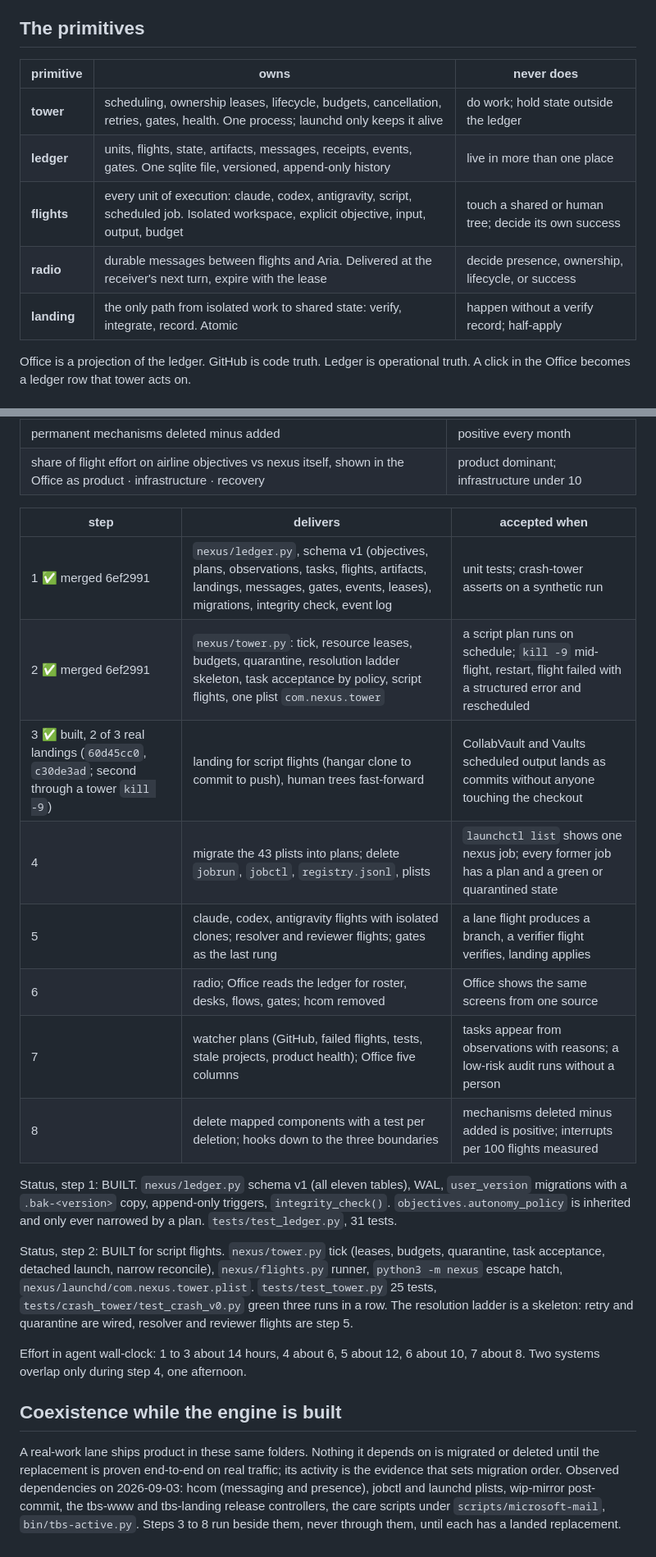
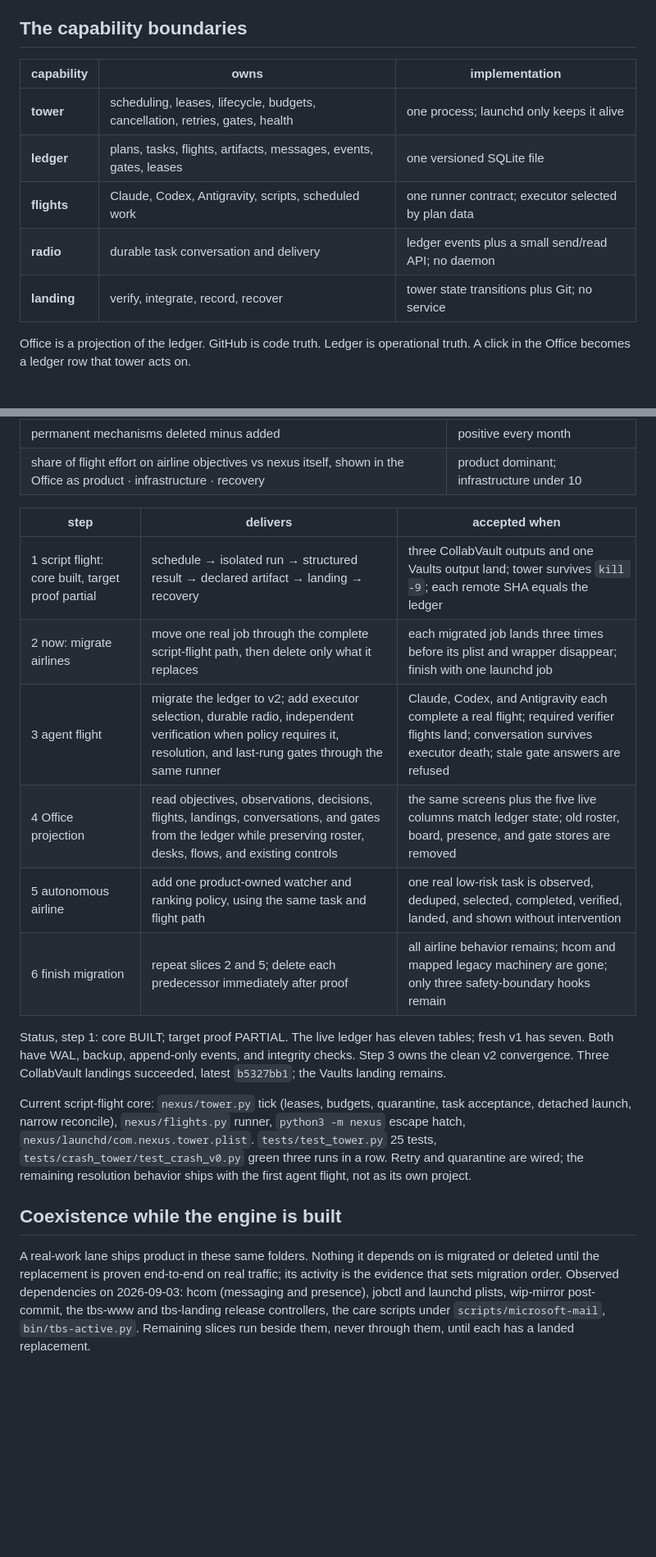
Before and after one commit to ariaxhan/nexus-office, a Markdown page: docs/foundation.md, 2 parts joined by grey strips. Shown at 82% size. Rendered like a GitHub page; blank space fills up the shorter version.

```diff
--- a/docs/foundation.md
+++ b/docs/foundation.md
@@ -34,15 +35,15 @@ care reply or a deployment is, that is airline logic in the wrong place. A compo
 be explained in this model is questioned, not kept. The permanent question: does this help an
 airline fly, or are we building more airport?
 
-## The primitives
+## The capability boundaries
 
-| primitive | owns | never does |
+| capability | owns | implementation |
 |---|---|---|
-| **tower** | scheduling, ownership leases, lifecycle, budgets, cancellation, retries, gates, health. One process; launchd only keeps it alive | do work; hold state outside the ledger |
-| **ledger** | units, flights, state, artifacts, messages, receipts, events, gates. One sqlite file, versioned, append-only history | live in more than one place |
-| **flights** | every unit of execution: claude, codex, antigravity, script, scheduled job. Isolated workspace, explicit objective, input, output, budget | touch a shared or human tree; decide its own success |
-| **radio** | durable messages between flights and Aria. Delivered at the receiver's next turn, expire with the lease | decide presence, ownership, lifecycle, or success |
-| **landing** | the only path from isolated work to shared state: verify, integrate, record. Atomic | happen without a verify record; half-apply |
+| **tower** | scheduling, leases, lifecycle, budgets, cancellation, retries, gates, health | one process; launchd only keeps it alive |
+| **ledger** | plans, tasks, flights, artifacts, messages, events, gates, leases | one versioned SQLite file |
+| **flights** | Claude, Codex, Antigravity, scripts, scheduled work | one runner contract; executor selected by plan data |
+| **radio** | durable task conversation and delivery | ledger events plus a small send/read API; no daemon |
+| **landing** | verify, integrate, record, recover | tower state transitions plus Git; no service |
 
 Office is a projection of the ledger. GitHub is code truth. Ledger is operational truth. A
 click in the Office becomes a ledger row that tower acts on.
@@ -202,27 +226,22 @@ complexity. Infrastructure is a cost center, not an objective.
 
 | step | delivers | accepted when |
 |---|---|---|
-| 1 ✅ merged 6ef2991 | `nexus/ledger.py`, schema v1 (objectives, plans, observations, tasks, flights, artifacts, landings, messages, gates, events, leases), migrations, integrity check, event log | unit tests; crash-tower asserts on a synthetic run |
-| 2 ✅ merged 6ef2991 | `nexus/tower.py`: tick, resource leases, budgets, quarantine, resolution ladder skeleton, task acceptance by policy, script flights, one plist `com.nexus.tower` | a script plan runs on schedule; `kill -9` mid-flight, restart, flight failed with a structured error and rescheduled |
-| 3 ✅ built, 2 of 3 real landings (`60d45cc0`, `c30de3ad`; second through a tower `kill -9`) | landing for script flights (hangar clone to commit to push), human trees fast-forward | CollabVault and Vaults scheduled output lands as commits without anyone touching the checkout |
-| 4 | migrate the 43 plists into plans; delete `jobrun`, `jobctl`, `registry.jsonl`, plists | `launchctl list` shows one nexus job; every former job has a plan and a green or quarantined state |
-| 5 | claude, codex, antigravity flights with isolated clones; resolver and reviewer flights; gates as the last rung | a lane flight produces a branch, a verifier flight verifies, landing applies |
-| 6 | radio; Office reads the ledger for roster, desks, flows, gates; hcom removed | Office shows the same screens from one source |
-| 7 | watcher plans (GitHub, failed flights, tests, stale projects, product health); Office five columns | tasks appear from observations with reasons; a low-risk audit runs without a person |
-| 8 | delete mapped components with a test per deletion; hooks down to the three boundaries | mechanisms deleted minus added is positive; interrupts per 100 flights measured |
+| 1 script flight: core built, target proof partial | schedule → isolated run → structured result → declared artifact → landing → recovery | three CollabVault outputs and one Vaults output land; tower survives `kill -9`; each remote SHA equals the ledger |
+| 2 now: migrate airlines | move one real job through the complete script-flight path, then delete only what it replaces | each migrated job lands three times before its plist and wrapper disappear; finish with one launchd job |
+| 3 agent flight | migrate the ledger to v2; add executor selection, durable radio, independent verification when policy requires it, resolution, and last-rung gates through the same runner | Claude, Codex, and Antigravity each complete a real flight; required verifier flights land; conversation survives executor death; stale gate answers are refused |
+| 4 Office projection | read objectives, observations, decisions, flights, landings, conversations, and gates from the ledger while preserving roster, desks, flows, and existing controls | the same screens plus the five live columns match ledger state; old roster, board, presence, and gate stores are removed |
+| 5 autonomous airline | add one product-owned watcher and ranking policy, using the same task and flight path | one real low-risk task is observed, deduped, selected, completed, verified, landed, and shown without intervention |
+| 6 finish migration | repeat slices 2 and 5; delete each predecessor immediately after proof | all airline behavior remains; hcom and mapped legacy machinery are gone; only three safety-boundary hooks remain |
 
-Status, step 1: BUILT. `nexus/ledger.py` schema v1 (all eleven tables), WAL, `user_version`
-migrations with a `.bak-<version>` copy, append-only triggers, `integrity_check()`.
-`objectives.autonomy_policy` is inherited and only ever narrowed by a plan. `tests/test_ledger.py`, 31 tests.
+Status, step 1: core BUILT; target proof PARTIAL. The live ledger has eleven tables; fresh v1 has
+seven. Both have WAL, backup, append-only events, and integrity checks. Step 3 owns the clean v2
+convergence. Three CollabVault landings succeeded, latest `b5327bb1`; the Vaults landing remains.
 
-Status, step 2: BUILT for script flights. `nexus/tower.py` tick (leases, budgets, quarantine,
+Current script-flight core: `nexus/tower.py` tick (leases, budgets, quarantine,
 task acceptance, detached launch, narrow reconcile), `nexus/flights.py` runner,
 `python3 -m nexus` escape hatch, `nexus/launchd/com.nexus.tower.plist`. `tests/test_tower.py`
-25 tests, `tests/crash_tower/test_crash_v0.py` green three runs in a row. The resolution ladder
-is a skeleton: retry and quarantine are wired, resolver and reviewer flights are step 5.
-
-Effort in agent wall-clock: 1 to 3 about 14 hours, 4 about 6, 5 about 12, 6 about 10, 7 about 8.
-Two systems overlap only during step 4, one afternoon.
+25 tests, `tests/crash_tower/test_crash_v0.py` green three runs in a row. Retry and quarantine are
+wired; the remaining resolution behavior ships with the first agent flight, not as its own project.
 
 ## Coexistence while the engine is built
 
@@ -230,5 +249,5 @@ A real-work lane ships product in these same folders. Nothing it depends on is m
 deleted until the replacement is proven end-to-end on real traffic; its activity is the evidence
 that sets migration order. Observed dependencies on 2026-09-03: hcom (messaging and presence),
 jobctl and launchd plists, wip-mirror post-commit, the tbs-www and tbs-landing release
-controllers, the care scripts under `scripts/microsoft-mail`, `bin/tbs-active.py`. Steps 3 to 8
+controllers, the care scripts under `scripts/microsoft-mail`, `bin/tbs-active.py`. Remaining slices
 run beside them, never through them, until each has a landed replacement.
```
Also changed, not shown: other parts of docs/foundation.md (+54 -30 lines).
